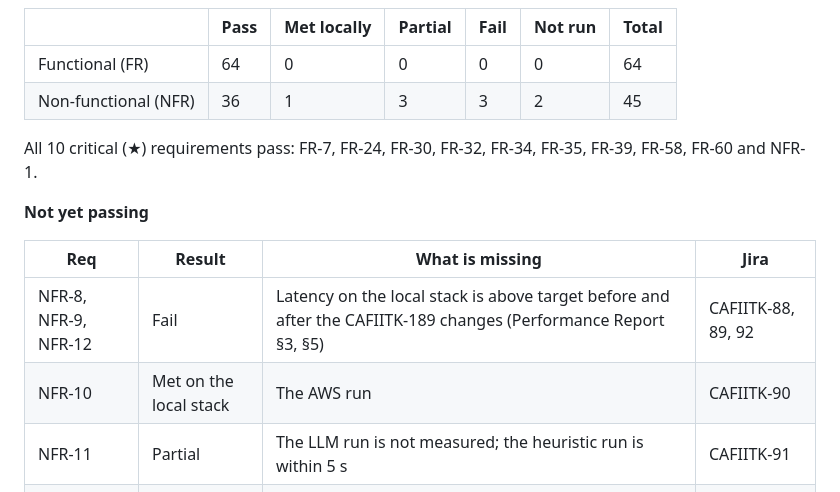
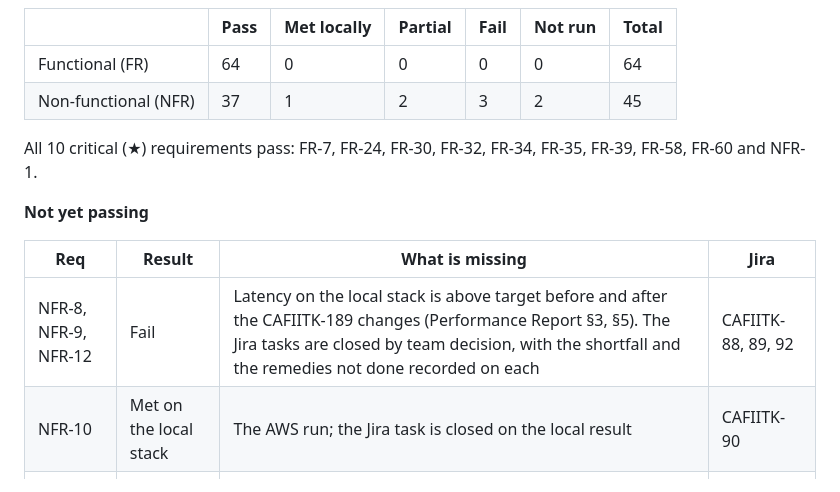
Before and after one commit to XForce-IITK/Caf-IITK, a Markdown page: Deliverables/Requirements-Traceability.md, the part around one of its changes. GitHub-like rendering.

```diff
--- a/Deliverables/Requirements-Traceability.md
+++ b/Deliverables/Requirements-Traceability.md
@@ -21,7 +21,7 @@ Every acceptance criterion named in the matrix has a test named for it. This was
 | | Pass | Met locally | Partial | Fail | Not run | Total |
 |---|---|---|---|---|---|---|
 | Functional (FR) | 64 | 0 | 0 | 0 | 0 | 64 |
-| Non-functional (NFR) | 36 | 1 | 3 | 3 | 2 | 45 |
+| Non-functional (NFR) | 37 | 1 | 2 | 3 | 2 | 45 |
 
 All 10 critical (★) requirements pass: FR-7, FR-24, FR-30, FR-32, FR-34, FR-35, FR-39, FR-58, FR-60 and NFR-1.
 
@@ -29,9 +29,8 @@ All 10 critical (★) requirements pass: FR-7, FR-24, FR-30, FR-32, FR-34, FR-35
 
 | Req | Result | What is missing | Jira |
 |---|---|---|---|
-| NFR-8, NFR-9, NFR-12 | Fail | Latency on the local stack is above target before and after the CAFIITK-189 changes (Performance Report §3, §5) | CAFIITK-88, 89, 92 |
-| NFR-10 | Met on the local stack | The AWS run | CAFIITK-90 |
-| NFR-11 | Partial | The LLM run is not measured; the heuristic run is within 5 s | CAFIITK-91 |
+| NFR-8, NFR-9, NFR-12 | Fail | Latency on the local stack is above target before and after the CAFIITK-189 changes (Performance Report §3, §5). The Jira tasks are closed by team decision, with the shortfall and the remedies not done recorded on each | CAFIITK-88, 89, 92 |
+| NFR-10 | Met on the local stack | The AWS run; the Jira task is closed on the local result | CAFIITK-90 |
 | NFR-27 | Partial | HTTPS, which needs the deployment; CORS is verified | CAFIITK-107 |
 | NFR-42 | Partial | The monthly LLM spend report; the daily cap is verified | CAFIITK-122 |
 | NFR-40, NFR-43 | Not run | The AWS deployment and cost tracking (CAFIITK-190, 191) | CAFIITK-120, 123 |
```
Also changed, not shown: other parts of Deliverables/Requirements-Traceability.md (+5 -5 lines).
